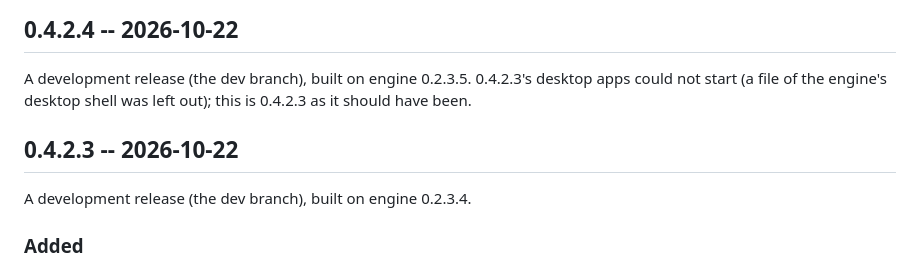
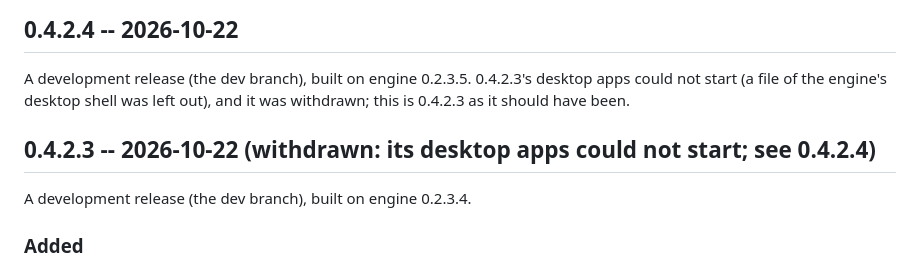
Before and after one commit to projectdigidream/digidream-studio, a Markdown page: CHANGELOG.md, the part around the change. Drawn GitHub-style.

Commit message:
CHANGELOG: 0.4.2.3 withdrawn
Co-Authored-By: Claude Opus 5.5 <noreply@anthropic.com>

```diff
--- a/CHANGELOG.md
+++ b/CHANGELOG.md
@@ -9,9 +9,9 @@ anything not released yet is under **Unreleased**.
 
 A development release (the dev branch), built on engine 0.2.3.5. 0.4.2.3's
 desktop apps could not start (a file of the engine's desktop shell was left
-out); this is 0.4.2.3 as it should have been.
+out), and it was withdrawn; this is 0.4.2.3 as it should have been.
 
-## 0.4.2.3 -- 2026-10-22
+## 0.4.2.3 -- 2026-10-22 (withdrawn: its desktop apps could not start; see 0.4.2.4)
 
 A development release (the dev branch), built on engine 0.2.3.4.
 
```
